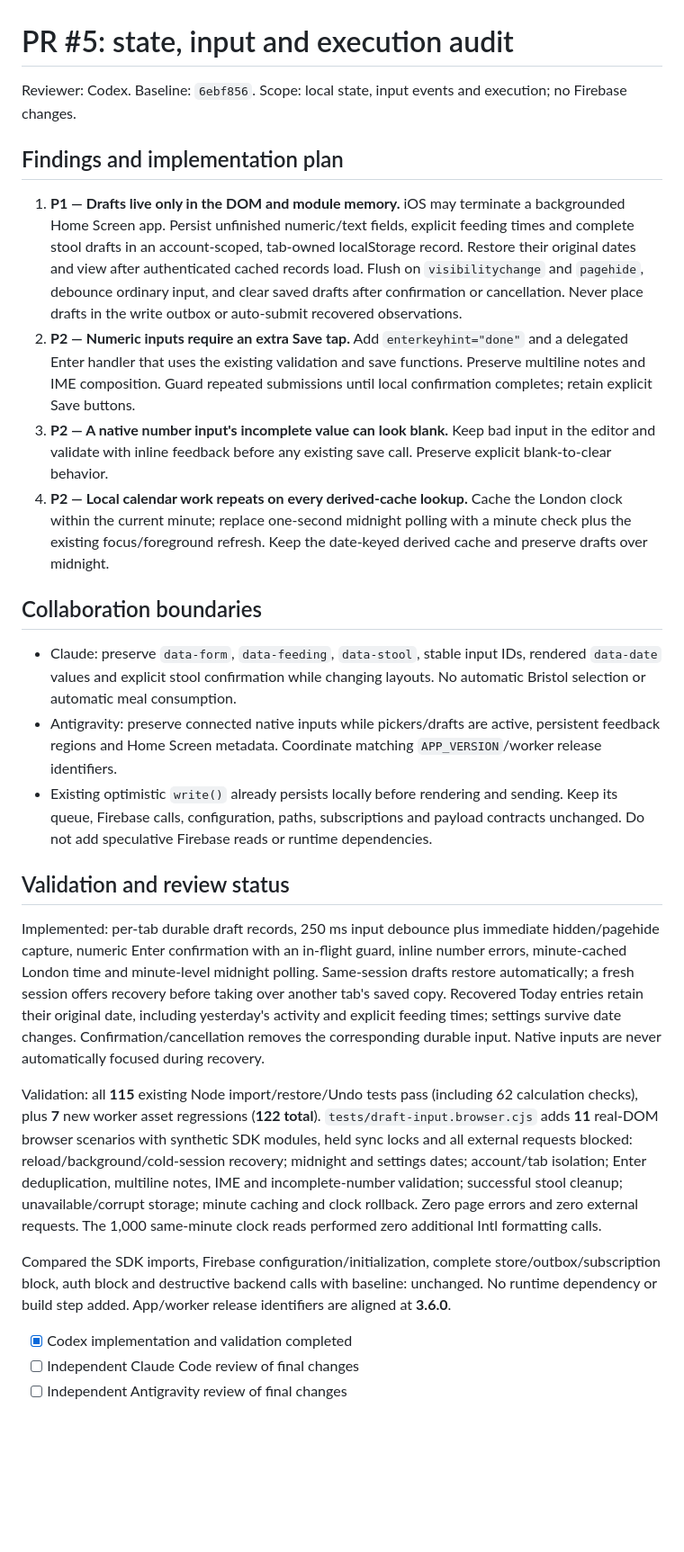
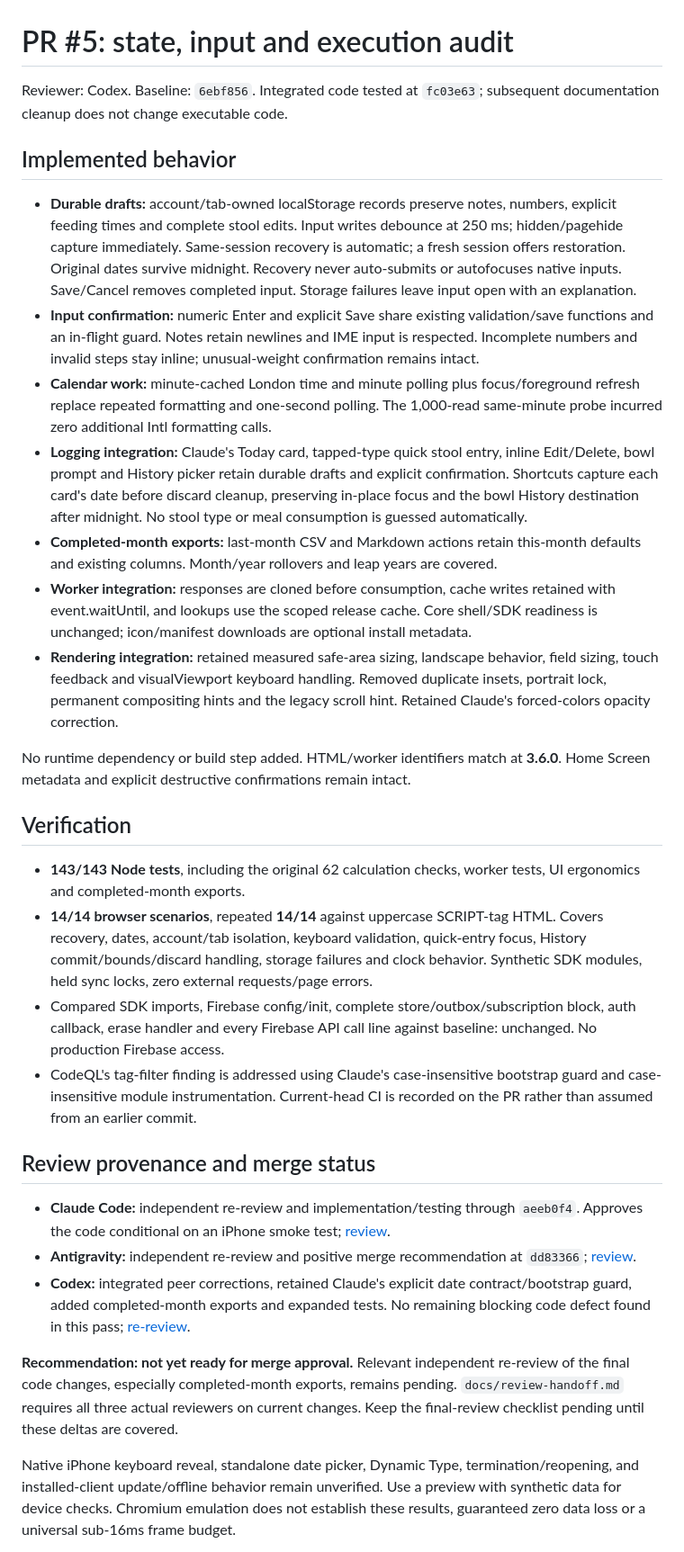
Before and after one commit to murphys-logs/murphys-logs, a Markdown page: docs/frictionless-state-audit.md, the part around one of its changes. Shown at 90% size. GitHub-like rendering; blank space fills up the shorter version.

Commit message:
Refresh audit with actual reviewer provenance and remaining release checks

```diff
--- a/docs/frictionless-state-audit.md
+++ b/docs/frictionless-state-audit.md
@@ -1,29 +1,33 @@
 # PR #5: state, input and execution audit
 
-Reviewer: Codex. Baseline: `6ebf856`. Scope: local state, input events and execution; no Firebase changes.
+Reviewer: Codex. Baseline: `6ebf856`. Integrated code tested at `fc03e63`; subsequent documentation cleanup does not change executable code.
 
-## Findings and implementation plan
+## Implemented behavior
 
-1. **P1 — Drafts live only in the DOM and module memory.** iOS may terminate a backgrounded Home Screen app. Persist unfinished numeric/text fields, explicit feeding times and complete stool drafts in an account-scoped, tab-owned localStorage record. Restore their original dates and view after authenticated cached records load. Flush on `visibilitychange` and `pagehide`, debounce ordinary input, and clear saved drafts after confirmation or cancellation. Never place drafts in the write outbox or auto-submit recovered observations.
-2. **P2 — Numeric inputs require an extra Save tap.** Add `enterkeyhint="done"` and a delegated Enter handler that uses the existing validation and save functions. Preserve multiline notes and IME composition. Guard repeated submissions until local confirmation completes; retain explicit Save buttons.
-3. **P2 — A native number input's incomplete value can look blank.** Keep bad input in the editor and validate with inline feedback before any existing save call. Preserve explicit blank-to-clear behavior.
-4. **P2 — Local calendar work repeats on every derived-cache lookup.** Cache the London clock within the current minute; replace one-second midnight polling with a minute check plus the existing focus/foreground refresh. Keep the date-keyed derived cache and preserve drafts over midnight.
+- **Durable drafts:** account/tab-owned localStorage records preserve notes, numbers, explicit feeding times and complete stool edits. Input writes debounce at 250 ms; hidden/pagehide capture immediately. Same-session recovery is automatic; a fresh session offers restoration. Original dates survive midnight. Recovery never auto-submits or autofocuses native inputs. Save/Cancel removes completed input. Storage failures leave input open with an explanation.
+- **Input confirmation:** numeric Enter and explicit Save share existing validation/save functions and an in-flight guard. Notes retain newlines and IME input is respected. Incomplete numbers and invalid steps stay inline; unusual-weight confirmation remains intact.
+- **Calendar work:** minute-cached London time and minute polling plus focus/foreground refresh replace repeated formatting and one-second polling. The 1,000-read same-minute probe incurred zero additional Intl formatting calls.
+- **Logging integration:** Claude's Today card, tapped-type quick stool entry, inline Edit/Delete, bowl prompt and History picker retain durable drafts and explicit confirmation. Shortcuts capture each card's date before discard cleanup, preserving in-place focus and the bowl History destination after midnight. No stool type or meal consumption is guessed automatically.
+- **Completed-month exports:** last-month CSV and Markdown actions retain this-month defaults and existing columns. Month/year rollovers and leap years are covered.
+- **Worker integration:** responses are cloned before consumption, cache writes retained with event.waitUntil, and lookups use the scoped release cache. Core shell/SDK readiness is unchanged; icon/manifest downloads are optional install metadata.
+- **Rendering integration:** retained measured safe-area sizing, landscape behavior, field sizing, touch feedback and visualViewport keyboard handling. Removed duplicate insets, portrait lock, permanent compositing hints and the legacy scroll hint. Retained Claude's forced-colors opacity correction.
 
-## Collaboration boundaries
+No runtime dependency or build step added. HTML/worker identifiers match at **3.6.0**. Home Screen metadata and explicit destructive confirmations remain intact.
 
-- Claude: preserve `data-form`, `data-feeding`, `data-stool`, stable input IDs, rendered `data-date` values and explicit stool confirmation while changing layouts. No automatic Bristol selection or automatic meal consumption.
-- Antigravity: preserve connected native inputs while pickers/drafts are active, persistent feedback regions and Home Screen metadata. Coordinate matching `APP_VERSION`/worker release identifiers.
-- Existing optimistic `write()` already persists locally before rendering and sending. Keep its queue, Firebase calls, configuration, paths, subscriptions and payload contracts unchanged. Do not add speculative Firebase reads or runtime dependencies.
+## Verification
 
-## Validation and review status
+- **143/143 Node tests**, including the original 62 calculation checks, worker tests, UI ergonomics and completed-month exports.
+- **14/14 browser scenarios**, repeated **14/14** against uppercase SCRIPT-tag HTML. Covers recovery, dates, account/tab isolation, keyboard validation, quick-entry focus, History commit/bounds/discard handling, storage failures and clock behavior. Synthetic SDK modules, held sync locks, zero external requests/page errors.
+- Compared SDK imports, Firebase config/init, complete store/outbox/subscription block, auth callback, erase handler and every Firebase API call line against baseline: unchanged. No production Firebase access.
+- CodeQL's tag-filter finding is addressed using Claude's case-insensitive bootstrap guard and case-insensitive module instrumentation. Current-head CI is recorded on the PR rather than assumed from an earlier commit.
 
-Implemented: per-tab durable draft records, 250 ms input debounce plus immediate hidden/pagehide capture, numeric Enter confirmation with an in-flight guard, inline number errors, minute-cached London time and minute-level midnight polling. Same-session drafts restore automatically; a fresh session offers recovery before taking over another tab's saved copy. Recovered Today entries retain their original date, including yesterday's activity and explicit feeding times; settings survive date changes. Confirmation/cancellation removes the corresponding durable input. Native inputs are never automatically focused during recovery.
+## Review provenance and merge status
 
-Validation: all **115** existing Node import/restore/Undo tests pass (including 62 calculation checks), plus **7** new worker asset regressions (**122 total**). `tests/draft-input.browser.cjs` adds **11** real-DOM browser scenarios with synthetic SDK modules, held sync locks and all external requests blocked: reload/background/cold-session recovery; midnight and settings dates; account/tab isolation; Enter deduplication, multiline notes, IME and incomplete-number validation; successful stool cleanup; unavailable/corrupt storage; minute caching and clock rollback. Zero page errors and zero external requests. The 1,000 same-minute clock reads performed zero additional Intl formatting calls.
+- **Claude Code:** independent re-review and implementation/testing through `aeeb0f4`. Approves the code conditional on an iPhone smoke test; [review](https://github.com/murphys-logs/murphys-logs/pull/5#issuecomment-6563797043).
+- **Antigravity:** independent re-review and positive merge recommendation at `dd83366`; [review](https://github.com/murphys-logs/murphys-logs/pull/5#issuecomment-6563773580).
+- **Codex:** integrated peer corrections, retained Claude's explicit date contract/bootstrap guard, added completed-month exports and expanded tests. No remaining blocking code defect found in this pass; [re-review](https://github.com/murphys-logs/murphys-logs/pull/5#issuecomment-6563804020).
 
-Compared the SDK imports, Firebase configuration/initialization, complete store/outbox/subscription block, auth block and destructive backend calls with baseline: unchanged. No runtime dependency or build step added. App/worker release identifiers are aligned at **3.6.0**.
+**Recommendation: not yet ready for merge approval.** Relevant independent re-review of the final code changes, especially completed-month exports, remains pending. `docs/review-handoff.md` requires all three actual reviewers on current changes. Keep the final-review checklist pending until these deltas are covered.
 
-- [x] Codex implementation and validation completed
-- [ ] Independent Claude Code review of final changes
-- [ ] Independent Antigravity review of final changes
+Native iPhone keyboard reveal, standalone date picker, Dynamic Type, termination/reopening, and installed-client update/offline behavior remain unverified. Use a preview with synthetic data for device checks. Chromium emulation does not establish these results, guaranteed zero data loss or a universal sub-16ms frame budget.
 
```
Also changed, not shown: other parts of docs/frictionless-state-audit.md (+1 -23 lines).
